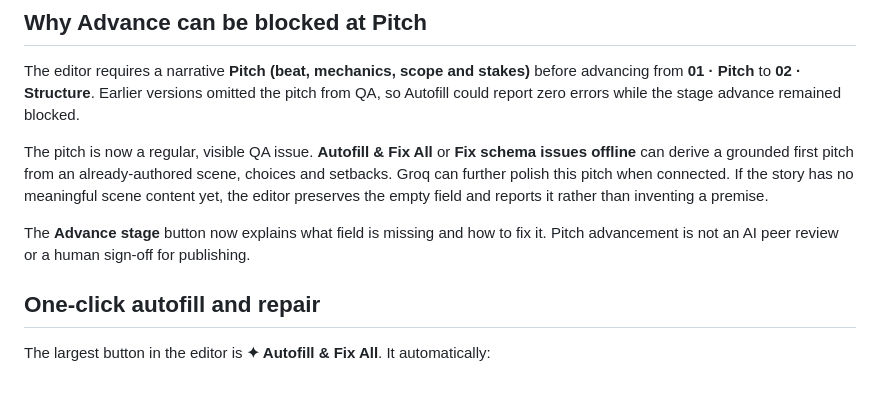
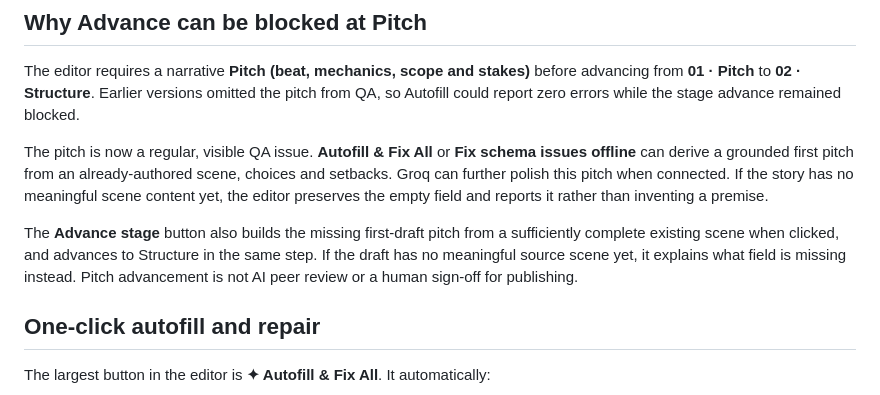
Before and after one commit to Parris-Tech-Services/NeathBound, a Markdown page: tools/cms/GROQ_AI.md, the part around the change. Rendered like a GitHub page.

Commit message:
Document automatic pitch generation when Advance stage is pressed

```diff
--- a/tools/cms/GROQ_AI.md
+++ b/tools/cms/GROQ_AI.md
@@ -40,7 +40,7 @@ The editor requires a narrative **Pitch (beat, mechanics, scope and stakes)** be
 
 The pitch is now a regular, visible QA issue. **Autofill & Fix All** or **Fix schema issues offline** can derive a grounded first pitch from an already-authored scene, choices and setbacks. Groq can further polish this pitch when connected. If the story has no meaningful scene content yet, the editor preserves the empty field and reports it rather than inventing a premise.
 
-The **Advance stage** button now explains what field is missing and how to fix it. Pitch advancement is not an AI peer review or a human sign-off for publishing.
+The **Advance stage** button also builds the missing first-draft pitch from a sufficiently complete existing scene when clicked, and advances to Structure in the same step. If the draft has no meaningful source scene yet, it explains what field is missing instead. Pitch advancement is not AI peer review or a human sign-off for publishing.
 
 ## One-click autofill and repair
 
```
